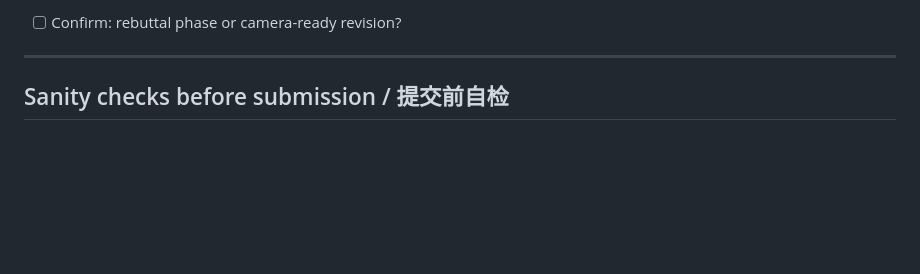
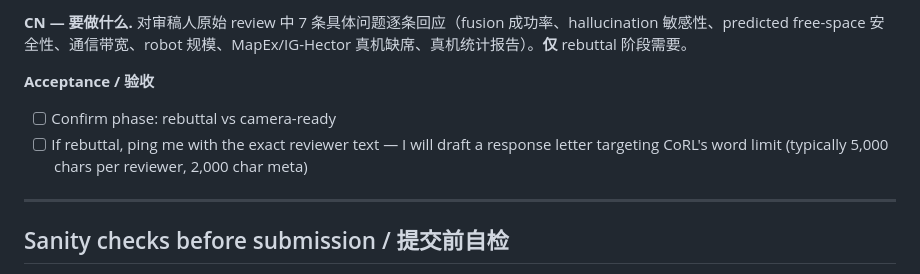
Before and after one commit to SenseLabRobo4111/MSO, a Markdown page: README.md, the part around one of its changes. Rendered like a GitHub page; blank space fills up the shorter version.

```diff
--- a/README.md
+++ b/README.md
@@ -123,5 +262,15 @@ Only needed if currently in the **rebuttal** phase.
 
-- [ ] Confirm: rebuttal phase or camera-ready revision?
+**CN — 要做什么.**
+对审稿人原始 review 中 7 条具体问题逐条回应（fusion 成功率、hallucination
+敏感性、predicted free-space 安全性、通信带宽、robot 规模、MapEx/IG-Hector
+真机缺席、真机统计报告）。**仅** rebuttal 阶段需要。
+
+**Acceptance / 验收**
+
+- [ ] Confirm phase: rebuttal vs camera-ready
+- [ ] If rebuttal, ping me with the exact reviewer text — I will draft a
+      response letter targeting CoRL's word limit (typically 5,000 chars
+      per reviewer, 2,000 char meta)
 
 ---
 
```
Also changed, not shown: other parts of README.md (+186 -47 lines).
